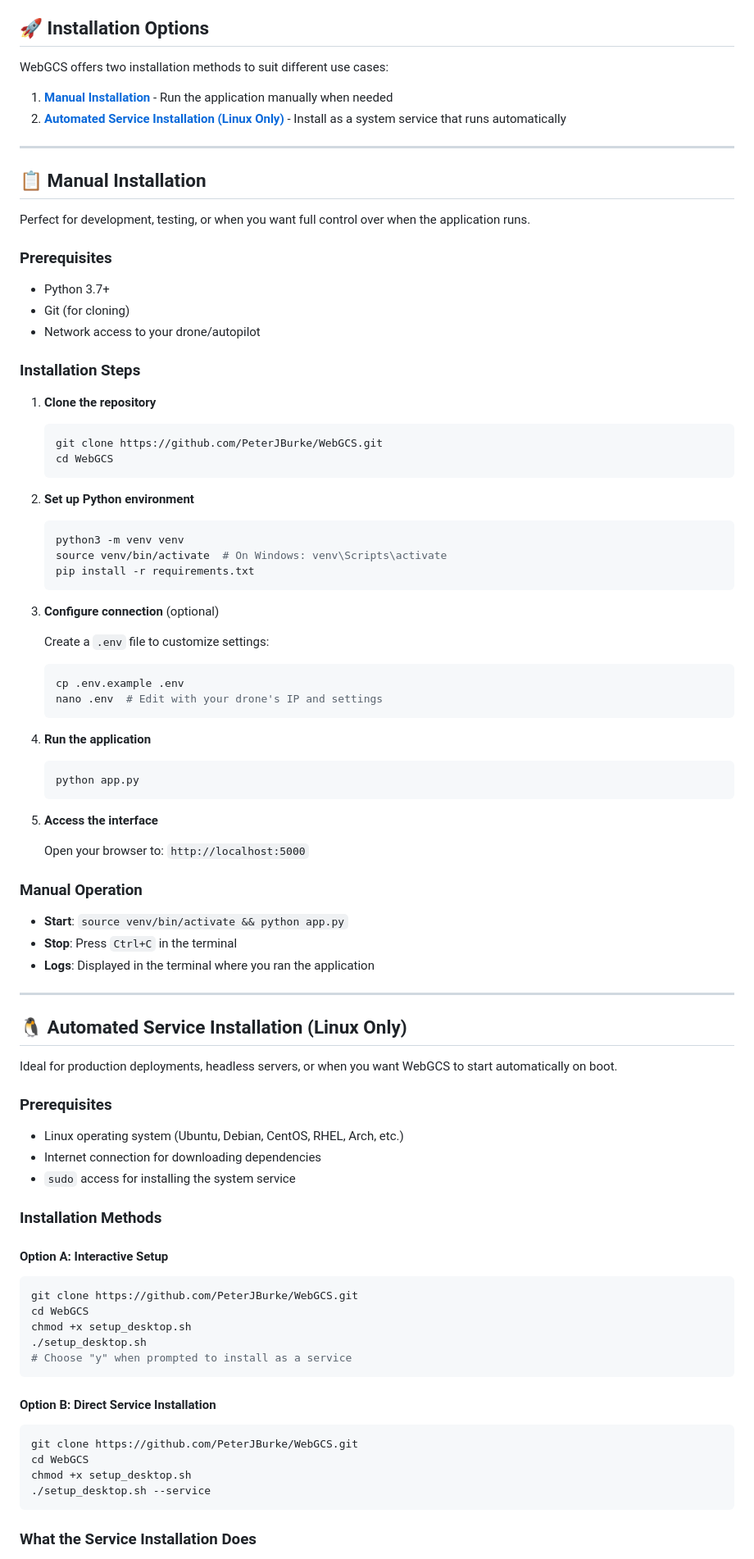
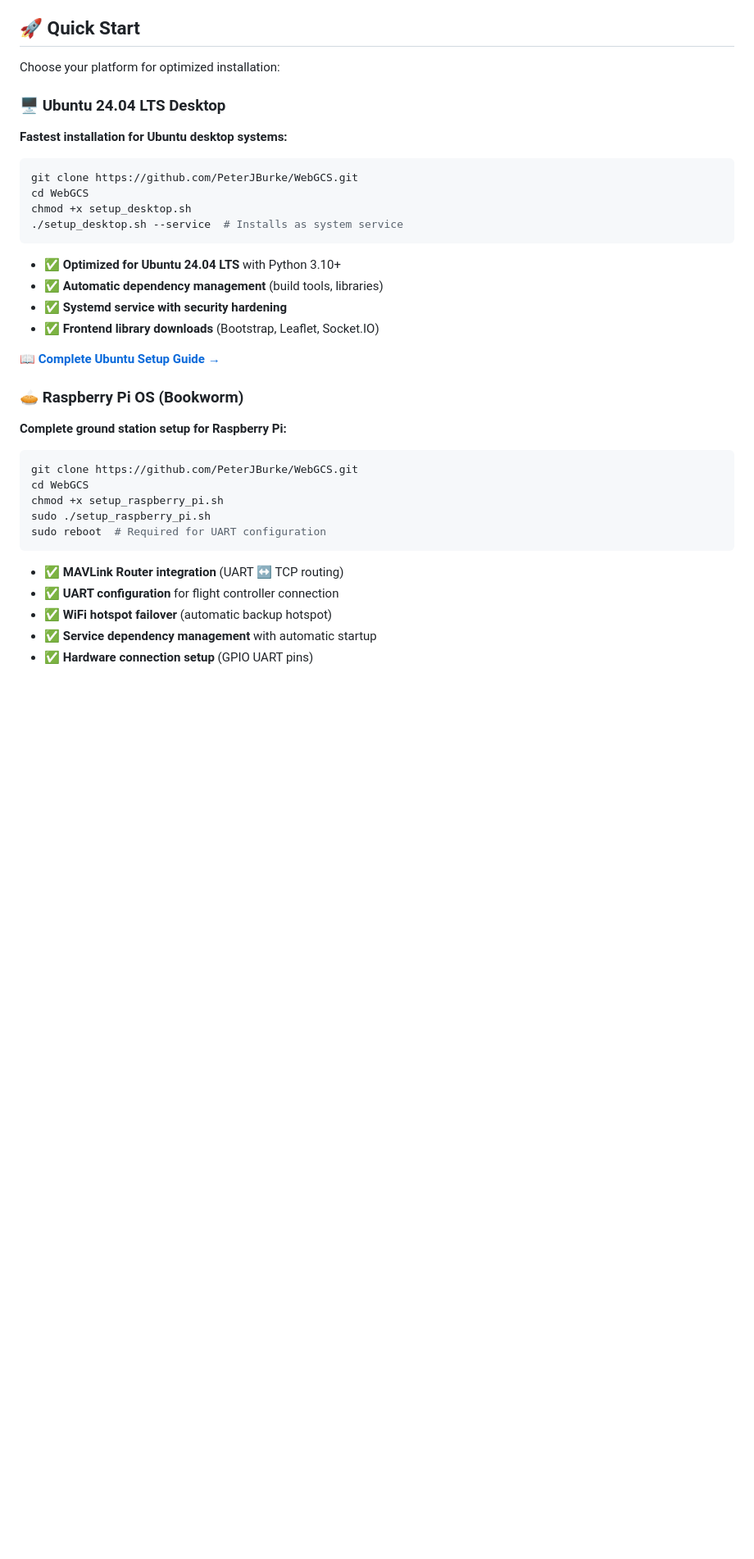
Before and after one commit to PeterJBurke/WebGCS, a Markdown page: README.md, the part around one of its changes. Shown at 82% size. GitHub-like rendering; blank space fills up the shorter version.

````diff
--- a/README.md
+++ b/README.md
@@ -15,93 +15,43 @@ A modern web-based ground control interface for MAVLink-compatible drones and ve
 - **Responsive Design**: Works on desktop and mobile devices
 - **MAVLink Integration**: Direct TCP connection to autopilot systems
 
-## 🚀 Installation Options
+## 🚀 Quick Start
 
-WebGCS offers two installation methods to suit different use cases:
+Choose your platform for optimized installation:
 
-1. **[Manual Installation](#-manual-installation)** - Run the application manually when needed
-2. **[Automated Service Installation (Linux Only)](#-automated-service-installation-linux-only)** - Install as a system service that runs automatically
+### 🖥️ Ubuntu 24.04 LTS Desktop
 
----
+**Fastest installation for Ubuntu desktop systems:**
 
-## 📋 Manual Installation
-
-Perfect for development, testing, or when you want full control over when the application runs.
-
-### Prerequisites
-
-- Python 3.7+
-- Git (for cloning)
-- Network access to your drone/autopilot
-
-### Installation Steps
-
-1. **Clone the repository**
-   ```bash
-   git clone https://github.com/PeterJBurke/WebGCS.git
-   cd WebGCS
-   ```
-
-2. **Set up Python environment**
-   ```bash
-   python3 -m venv venv
-   source venv/bin/activate  # On Windows: venv\Scripts\activate
-   pip install -r requirements.txt
-   ```
-
-3. **Configure connection** (optional)
-
-   Create a `.env` file to customize settings:
-   ```bash
-   cp .env.example .env
-   nano .env  # Edit with your drone's IP and settings
-   ```
-
-4. **Run the application**
-   ```bash
-   python app.py
-   ```
-
-5. **Access the interface**
-
-   Open your browser to: `http://localhost:5000`
-
-### Manual Operation
-
-- **Start**: `source venv/bin/activate && python app.py`
-- **Stop**: Press `Ctrl+C` in the terminal
-- **Logs**: Displayed in the terminal where you ran the application
-
----
-
-## 🐧 Automated Service Installation (Linux Only)
-
-Ideal for production deployments, headless servers, or when you want WebGCS to start automatically on boot.
-
-### Prerequisites
-
-- Linux operating system (Ubuntu, Debian, CentOS, RHEL, Arch, etc.)
-- Internet connection for downloading dependencies
-- `sudo` access for installing the system service
-
-### Installation Methods
-
-#### Option A: Interactive Setup
 ```bash
 git clone https://github.com/PeterJBurke/WebGCS.git
 cd WebGCS
 chmod +x setup_desktop.sh
-./setup_desktop.sh
-# Choose "y" when prompted to install as a service
+./setup_desktop.sh --service  # Installs as system service
 ```
 
-#### Option B: Direct Service Installation
+- ✅ **Optimized for Ubuntu 24.04 LTS** with Python 3.10+
+- ✅ **Automatic dependency management** (build tools, libraries)
+- ✅ **Systemd service with security hardening**
+- ✅ **Frontend library downloads** (Bootstrap, Leaflet, Socket.IO)
+
+📖 **[Complete Ubuntu Setup Guide →](UBUNTU_24_04_SETUP.md)**
+
+### 🥧 Raspberry Pi OS (Bookworm)
+
+**Complete ground station setup for Raspberry Pi:**
+
 ```bash
 git clone https://github.com/PeterJBurke/WebGCS.git
 cd WebGCS
-chmod +x setup_desktop.sh
-./setup_desktop.sh --service
+chmod +x setup_raspberry_pi.sh
+sudo ./setup_raspberry_pi.sh
+sudo reboot  # Required for UART configuration
 ```
 
-### What the Service Installation Does
+- ✅ **MAVLink Router integration** (UART ↔ TCP routing)
+- ✅ **UART configuration** for flight controller connection
+- ✅ **WiFi hotspot failover** (automatic backup hotspot)
+- ✅ **Service dependency management** with automatic startup
+- ✅ **Hardware connection setup** (GPIO UART pins)
 
````
Also changed, not shown: other parts of README.md (+101 -101 lines).
